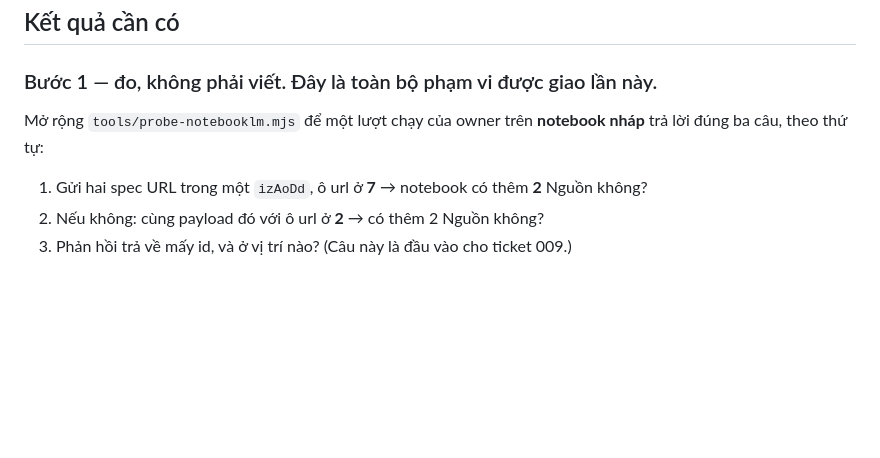
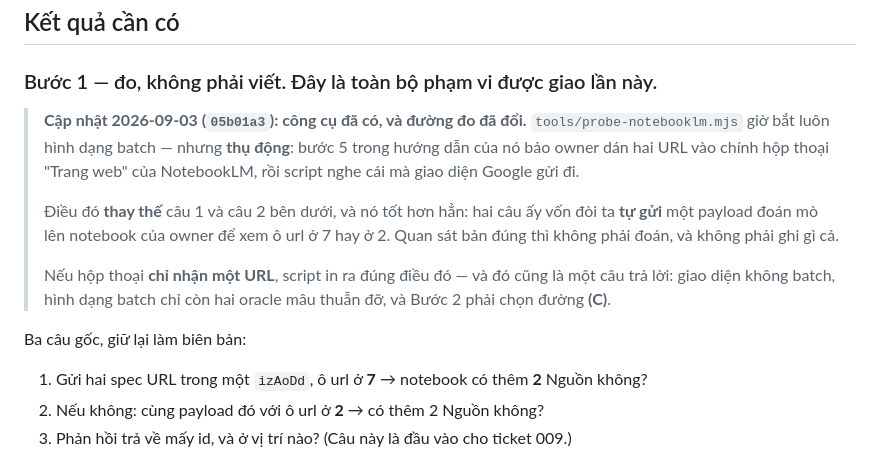
Before and after one commit to neihyud/notebooklm, a Markdown page: docs/tickets/008-mot-request-nhieu-nguon.md, the part around the change. Drawn GitHub-style; blank space fills up the shorter version.

Commit message:
Tickets 008/009/012: trỏ vào lượt probe đã mở rộng, và ghi lại vì sao quan sát thắng tự gửi

```diff
--- a/docs/tickets/008-mot-request-nhieu-nguon.md
+++ b/docs/tickets/008-mot-request-nhieu-nguon.md
@@ -68,8 +68,20 @@ Ghi thêm cho rõ: đổi định nghĩa `done` nằm trong mục **Đề xuất
 
 ### Bước 1 — đo, không phải viết. Đây là toàn bộ phạm vi được giao lần này.
 
-Mở rộng `tools/probe-notebooklm.mjs` để một lượt chạy của owner trên **notebook nháp** trả lời
-đúng ba câu, theo thứ tự:
+> **Cập nhật 2026-09-03 (`05b01a3`): công cụ đã có, và đường đo đã đổi.**
+> `tools/probe-notebooklm.mjs` giờ bắt luôn hình dạng batch — nhưng **thụ động**: bước 5 trong
+> hướng dẫn của nó bảo owner dán hai URL vào chính hộp thoại "Trang web" của NotebookLM, rồi
+> script nghe cái mà giao diện Google gửi đi.
+>
+> Điều đó **thay thế** câu 1 và câu 2 bên dưới, và nó tốt hơn hẳn: hai câu ấy vốn đòi ta **tự
+> gửi** một payload đoán mò lên notebook của owner để xem ô url ở 7 hay ở 2. Quan sát bản đúng
+> thì không phải đoán, và không phải ghi gì cả.
+>
+> Nếu hộp thoại **chỉ nhận một URL**, script in ra đúng điều đó — và đó cũng là một câu trả lời:
+> giao diện không batch, hình dạng batch chỉ còn hai oracle mâu thuẫn đỡ, và Bước 2 phải chọn
+> đường **(C)**.
+
+Ba câu gốc, giữ lại làm biên bản:
 
 1. Gửi hai spec URL trong một `izAoDd`, ô url ở **7** → notebook có thêm **2** Nguồn không?
 2. Nếu không: cùng payload đó với ô url ở **2** → có thêm 2 Nguồn không?
```
Also changed, not shown: docs/tickets/009-xac-minh-bang-sourceid.md (+4 -0 lines), docs/tickets/012-hoan-tac-luot-vua-chay.md (+6 -0 lines).
